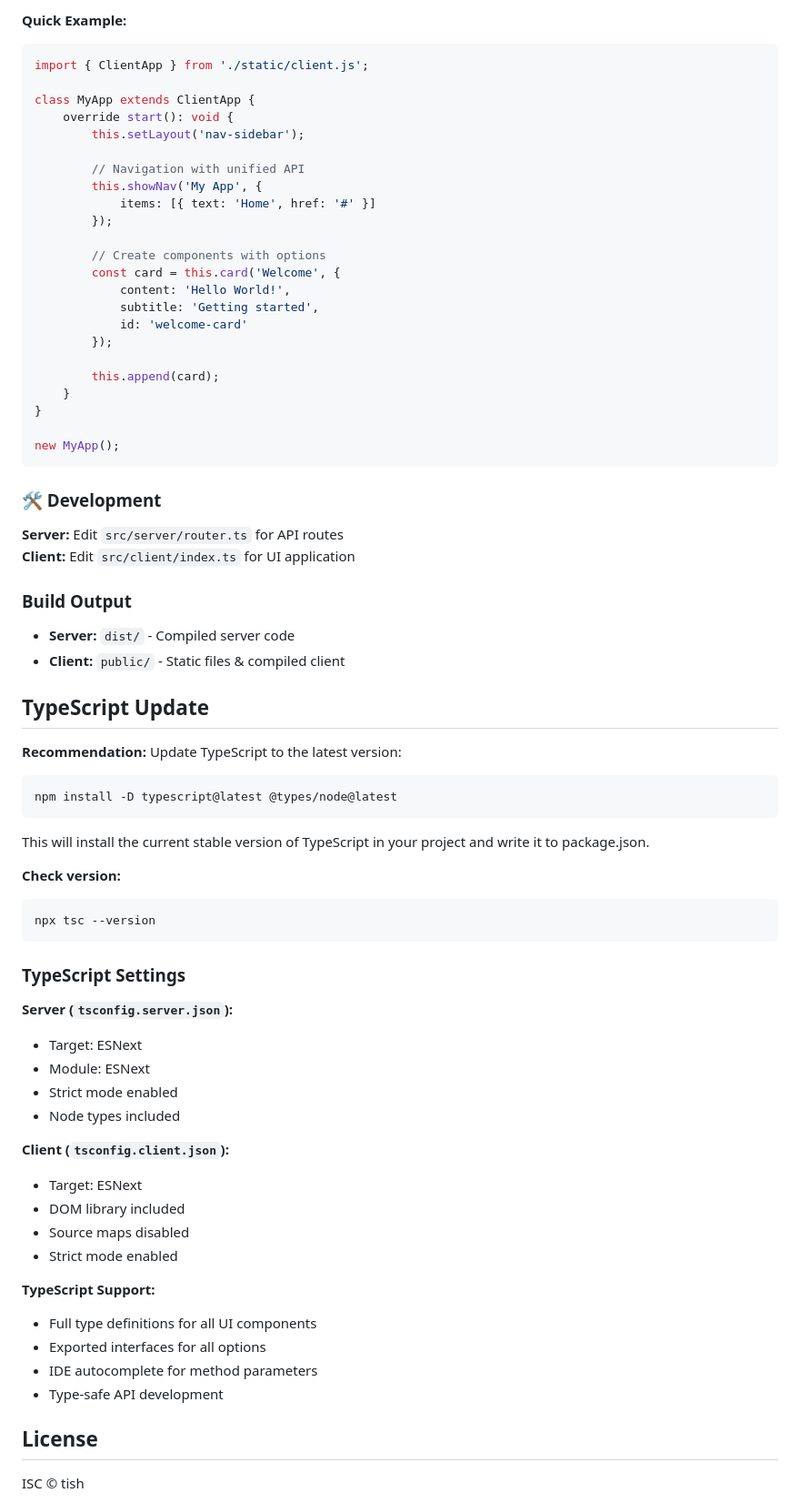
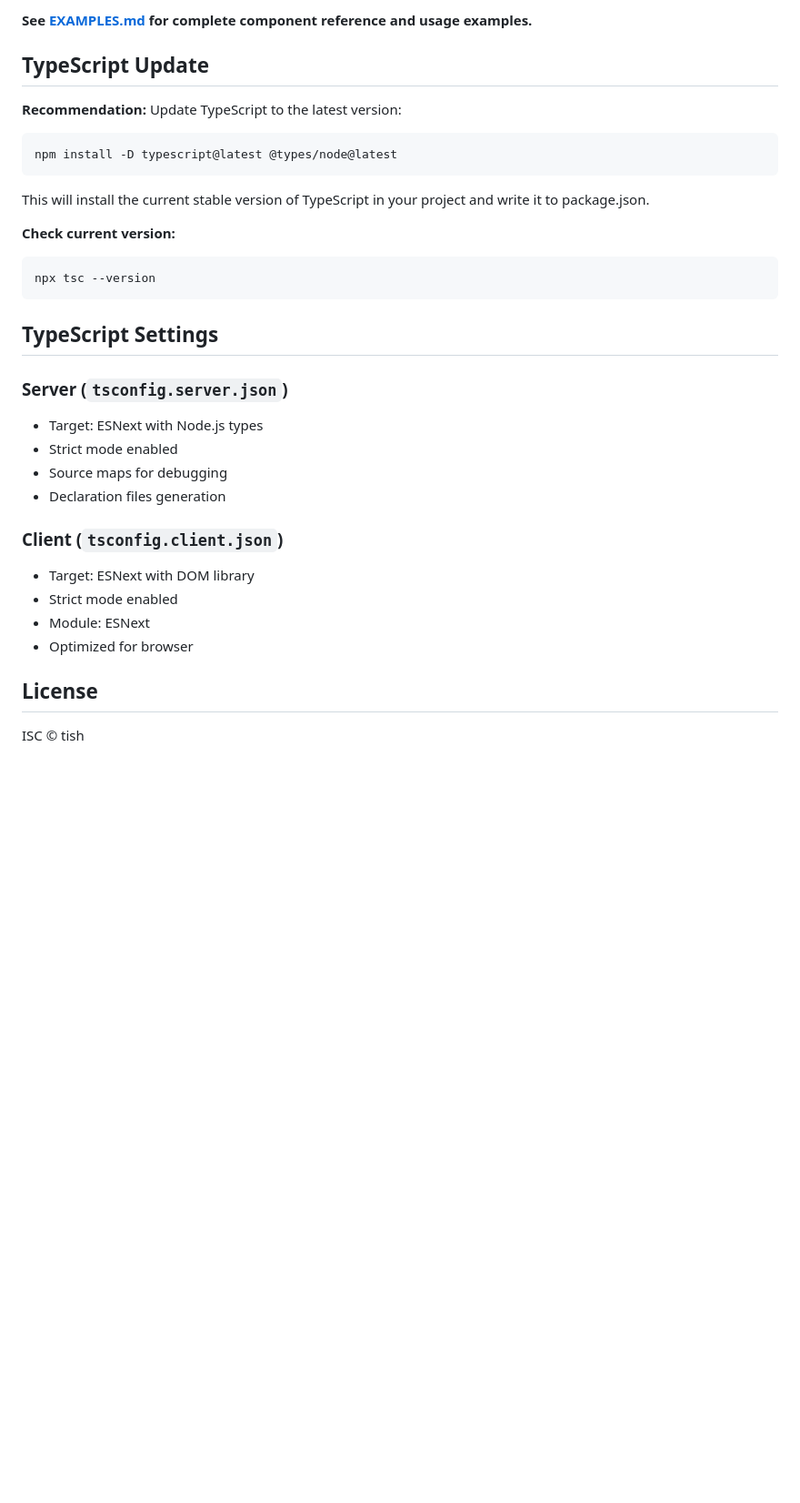
Before and after one commit to k1de/ts-minimal-kit-web, a Markdown page: README.md, the part around the change printed below. Shown: that part at 91% size. Drawn GitHub-style; blank space fills up the shorter version.

````diff
--- a/README.md
+++ b/README.md
@@ -127,40 +117,4 @@ See [EXAMPLES.md](./EXAMPLES.md) for complete component reference:
-**Quick Example:**
-
-```typescript
-import { ClientApp } from './static/client.js';
-
-class MyApp extends ClientApp {
-    override start(): void {
-        this.setLayout('nav-sidebar');
-
-        // Navigation with unified API
-        this.showNav('My App', {
-            items: [{ text: 'Home', href: '#' }]
-        });
-
-        // Create components with options
-        const card = this.card('Welcome', {
-            content: 'Hello World!',
-            subtitle: 'Getting started',
-            id: 'welcome-card'
-        });
-
-        this.append(card);
-    }
-}
-
-new MyApp();
-```
-
-### 🛠️ Development
-
-**Server:** Edit `src/server/router.ts` for API routes
-**Client:** Edit `src/client/index.ts` for UI application
-
-### Build Output
-
--   **Server:** `dist/` - Compiled server code
--   **Client:** `public/` - Static files & compiled client
+**See [EXAMPLES.md](./EXAMPLES.md) for complete component reference and usage examples.**
 
 ## TypeScript Update
 
@@ -172,34 +126,27 @@ npm install -D typescript@latest @types/node@latest
 
 This will install the current stable version of TypeScript in your project and write it to package.json.
 
-**Check version:**
+**Check current version:**
 
 ```bash
 npx tsc --version
 ```
 
-### TypeScript Settings
+## TypeScript Settings
 
-**Server (`tsconfig.server.json`):**
+### Server (`tsconfig.server.json`)
 
--   Target: ESNext
+-   Target: ESNext with Node.js types
+-   Strict mode enabled
+-   Source maps for debugging
+-   Declaration files generation
+
+### Client (`tsconfig.client.json`)
+
+-   Target: ESNext with DOM library
+-   Strict mode enabled
 -   Module: ESNext
--   Strict mode enabled
--   Node types included
-
-**Client (`tsconfig.client.json`):**
-
--   Target: ESNext
--   DOM library included
--   Source maps disabled
--   Strict mode enabled
-
-**TypeScript Support:**
-
--   Full type definitions for all UI components
--   Exported interfaces for all options
--   IDE autocomplete for method parameters
--   Type-safe API development
+-   Optimized for browser
 
 ## License
 
````
Also changed, not shown: other parts of README.md (+33 -43 lines).
